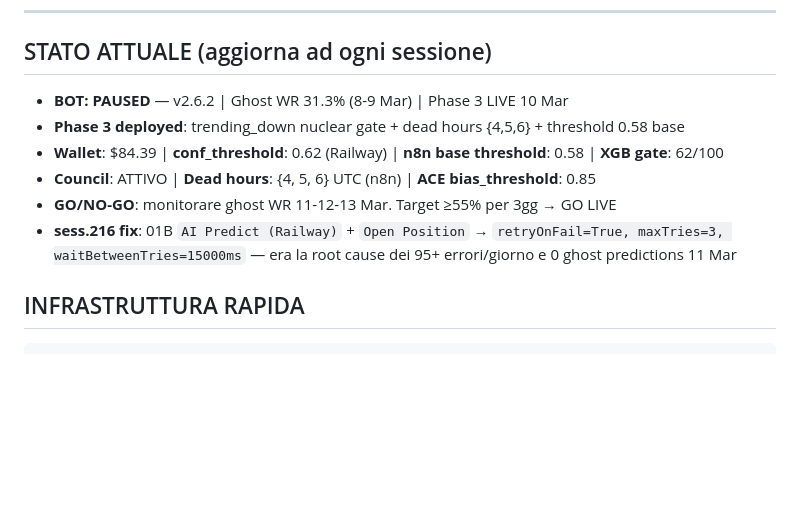
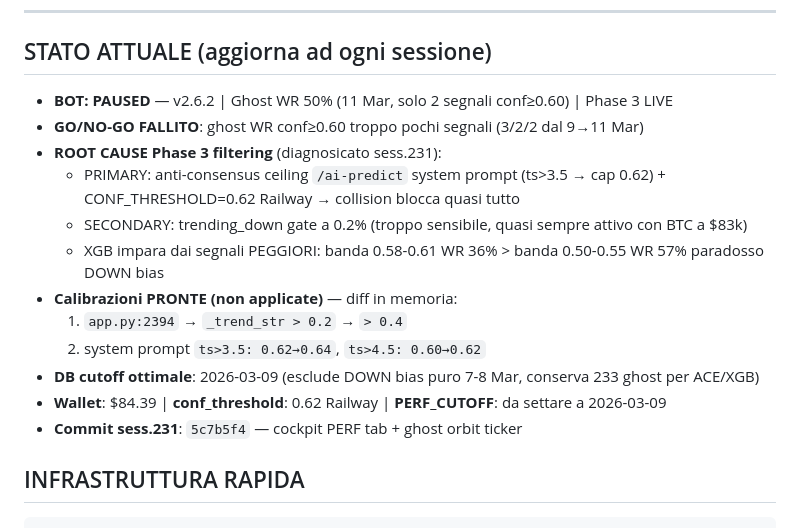
Before and after one commit to mattiacalastri/btc_predictions, a Markdown page: CLAUDE.md, the part around one of its changes. Rendered like a GitHub page; blank space fills up the shorter version.

Commit message:
docs: update CLAUDE.md — Phase 3 root cause + calibrazioni pronte + PERF tab sess.231

````diff
--- a/CLAUDE.md
+++ b/CLAUDE.md
@@ -4,12 +4,18 @@
 ---
 
 ## STATO ATTUALE (aggiorna ad ogni sessione)
-- **BOT: PAUSED** — v2.6.2 | Ghost WR 31.3% (8-9 Mar) | Phase 3 LIVE 10 Mar
-- **Phase 3 deployed**: trending_down nuclear gate + dead hours {4,5,6} + threshold 0.58 base
-- **Wallet**: $84.39 | **conf_threshold**: 0.62 (Railway) | **n8n base threshold**: 0.58 | **XGB gate**: 62/100
-- **Council**: ATTIVO | **Dead hours**: {4, 5, 6} UTC (n8n) | **ACE bias_threshold**: 0.85
-- **GO/NO-GO**: monitorare ghost WR 11-12-13 Mar. Target ≥55% per 3gg → GO LIVE
-- **sess.216 fix**: 01B `AI Predict (Railway)` + `Open Position` → `retryOnFail=True, maxTries=3, waitBetweenTries=15000ms` — era la root cause dei 95+ errori/giorno e 0 ghost predictions 11 Mar
+- **BOT: PAUSED** — v2.6.2 | Ghost WR 50% (11 Mar, solo 2 segnali conf≥0.60) | Phase 3 LIVE
+- **GO/NO-GO FALLITO**: ghost WR conf≥0.60 troppo pochi segnali (3/2/2 dal 9→11 Mar)
+- **ROOT CAUSE Phase 3 filtering** (diagnosicato sess.231):
+  - PRIMARY: anti-consensus ceiling `/ai-predict` system prompt (ts>3.5 → cap 0.62) + CONF_THRESHOLD=0.62 Railway → collision blocca quasi tutto
+  - SECONDARY: trending_down gate a 0.2% (troppo sensibile, quasi sempre attivo con BTC a $83k)
+  - XGB impara dai segnali PEGGIORI: banda 0.58-0.61 WR 36% > banda 0.50-0.55 WR 57% paradosso DOWN bias
+- **Calibrazioni PRONTE (non applicate)** — diff in memoria:
+  1. `app.py:2394` → `_trend_str > 0.2` → `> 0.4`
+  2. system prompt `ts>3.5: 0.62→0.64`, `ts>4.5: 0.60→0.62`
+- **DB cutoff ottimale**: 2026-03-09 (esclude DOWN bias puro 7-8 Mar, conserva 233 ghost per ACE/XGB)
+- **Wallet**: $84.39 | **conf_threshold**: 0.62 Railway | **PERF_CUTOFF**: da settare a 2026-03-09
+- **Commit sess.231**: `5c7b5f4` — cockpit PERF tab + ghost orbit ticker
 
 ## INFRASTRUTTURA RAPIDA
 ```
````
Also changed, not shown: other parts of CLAUDE.md (+1 -1 lines).
